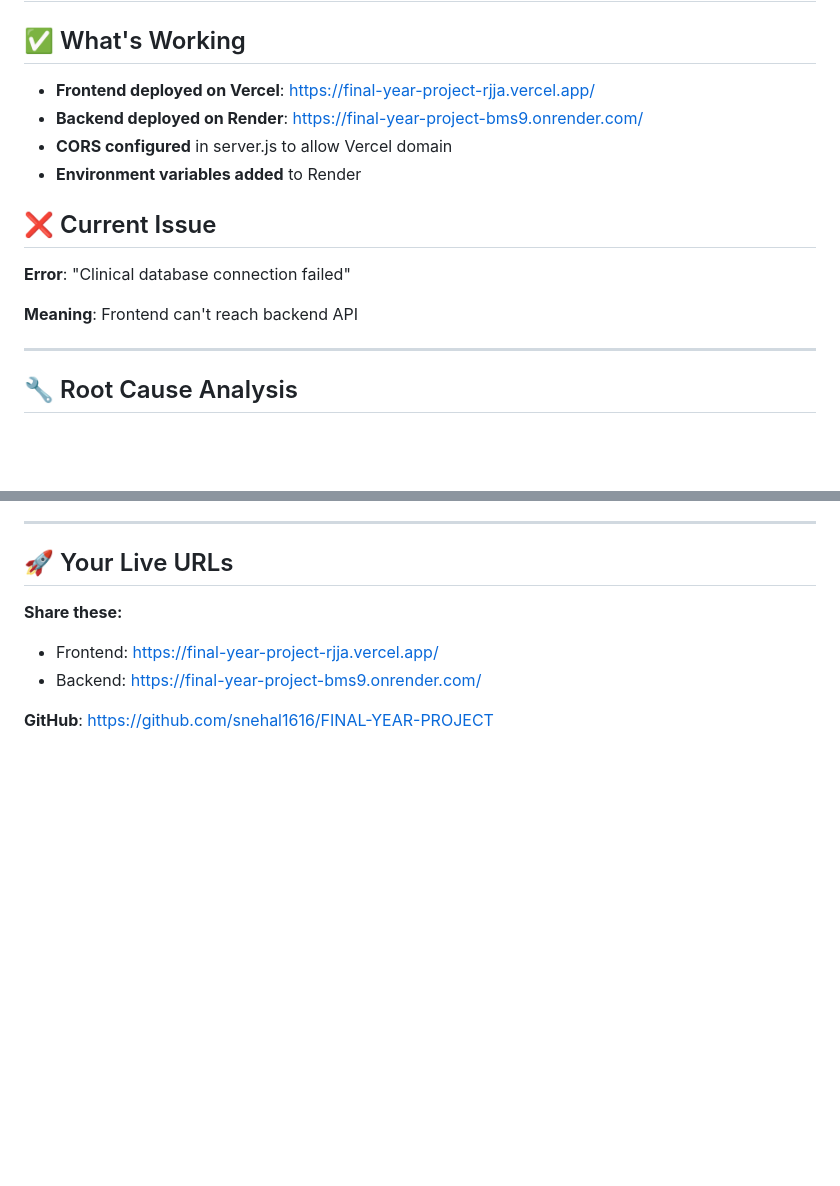
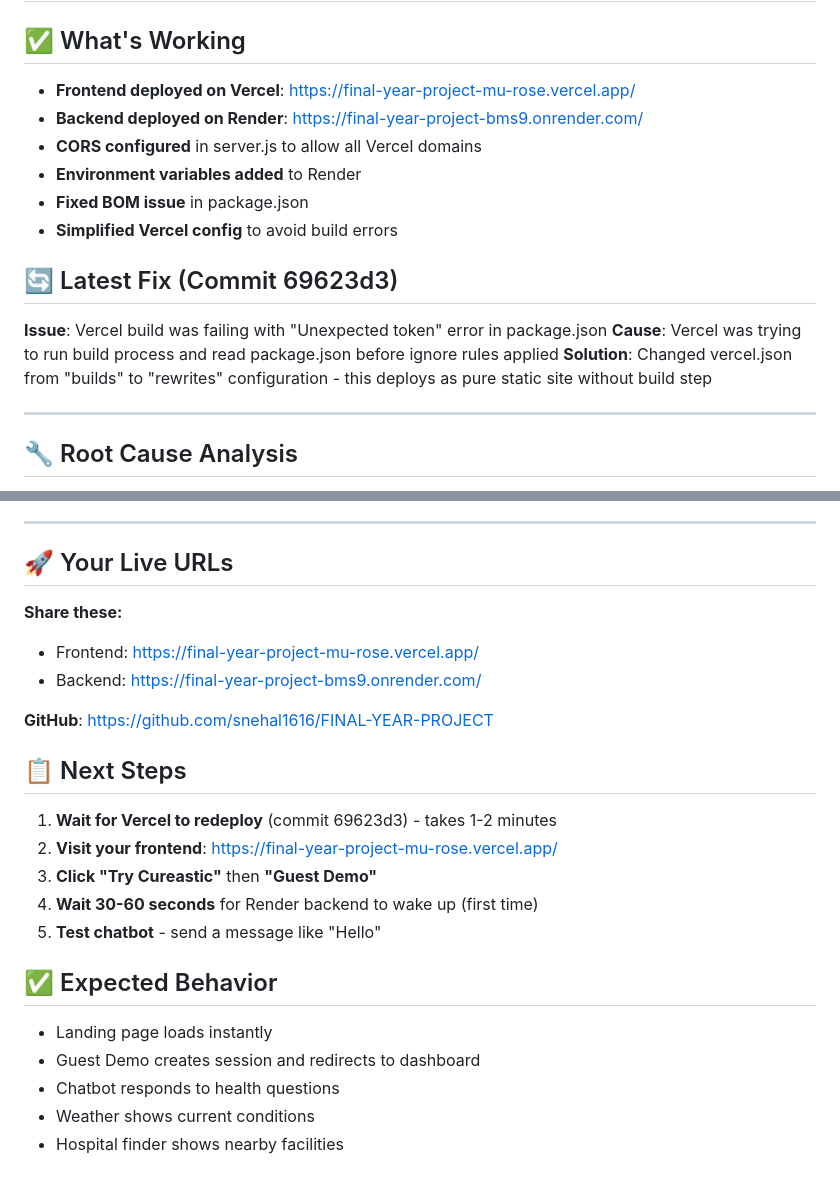
Before and after one commit to snehal1616/FINAL-YEAR-PROJECT, a Markdown page: FINAL_DEPLOYMENT_STATUS.md, 2 parts joined by grey strips. Drawn GitHub-style; blank space fills up the shorter version.

Commit message:
Update deployment status with latest fix

```diff
--- a/FINAL_DEPLOYMENT_STATUS.md
+++ b/FINAL_DEPLOYMENT_STATUS.md
@@ -2,16 +2,18 @@
 
 ## ✅ What's Working
 
-- **Frontend deployed on Vercel**: https://final-year-project-rjja.vercel.app/
+- **Frontend deployed on Vercel**: https://final-year-project-mu-rose.vercel.app/
 - **Backend deployed on Render**: https://final-year-project-bms9.onrender.com/
-- **CORS configured** in server.js to allow Vercel domain
+- **CORS configured** in server.js to allow all Vercel domains
 - **Environment variables added** to Render
+- **Fixed BOM issue** in package.json
+- **Simplified Vercel config** to avoid build errors
 
-## ❌ Current Issue
+## 🔄 Latest Fix (Commit 69623d3)
 
-**Error**: "Clinical database connection failed"
-
-**Meaning**: Frontend can't reach backend API
+**Issue**: Vercel build was failing with "Unexpected token" error in package.json
+**Cause**: Vercel was trying to run build process and read package.json before ignore rules applied
+**Solution**: Changed vercel.json from "builds" to "rewrites" configuration - this deploys as pure static site without build step
 
 ---
 
@@ -199,7 +201,23 @@ Your app will be fully functional:
 ## 🚀 Your Live URLs
 
 **Share these:**
-- Frontend: https://final-year-project-rjja.vercel.app/
+- Frontend: https://final-year-project-mu-rose.vercel.app/
 - Backend: https://final-year-project-bms9.onrender.com/
 
 **GitHub**: https://github.com/snehal1616/FINAL-YEAR-PROJECT
+
+## 📋 Next Steps
+
+1. **Wait for Vercel to redeploy** (commit 69623d3) - takes 1-2 minutes
+2. **Visit your frontend**: https://final-year-project-mu-rose.vercel.app/
+3. **Click "Try Cureastic"** then **"Guest Demo"**
+4. **Wait 30-60 seconds** for Render backend to wake up (first time)
+5. **Test chatbot** - send a message like "Hello"
+
+## ✅ Expected Behavior
+
+- Landing page loads instantly
+- Guest Demo creates session and redirects to dashboard
+- Chatbot responds to health questions
+- Weather shows current conditions
+- Hospital finder shows nearby facilities
```
